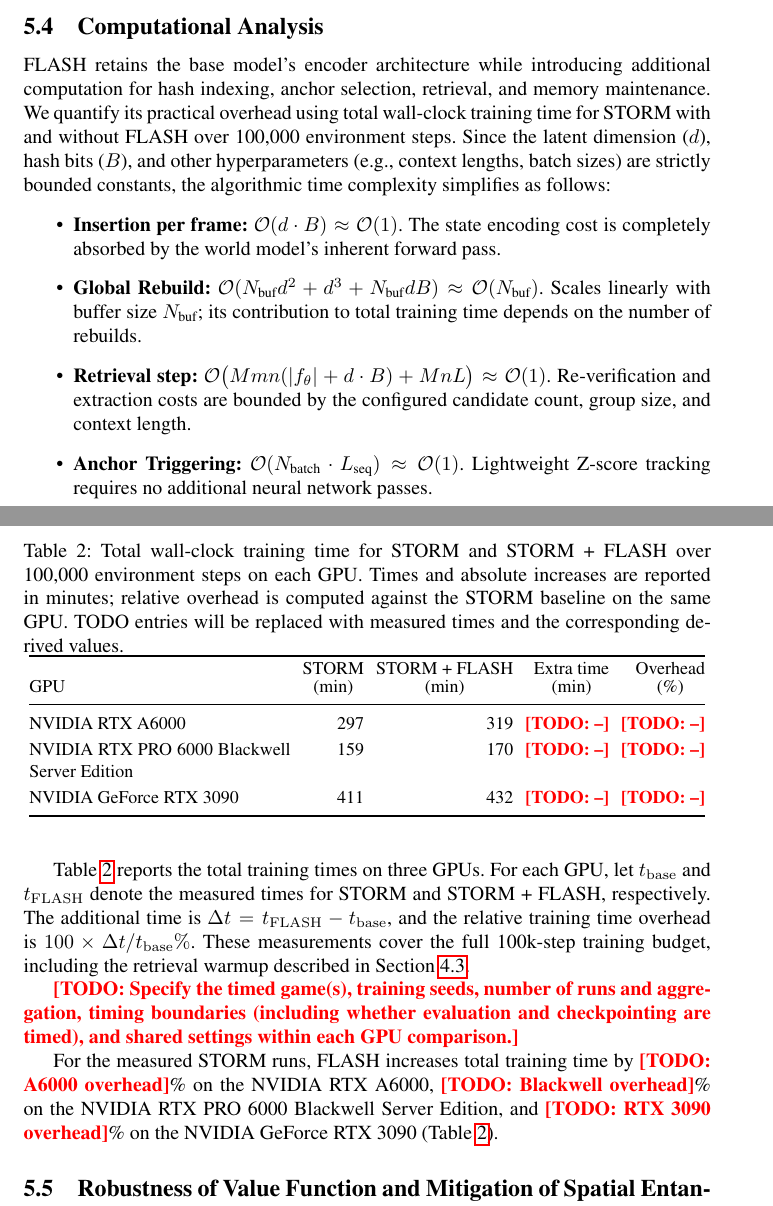
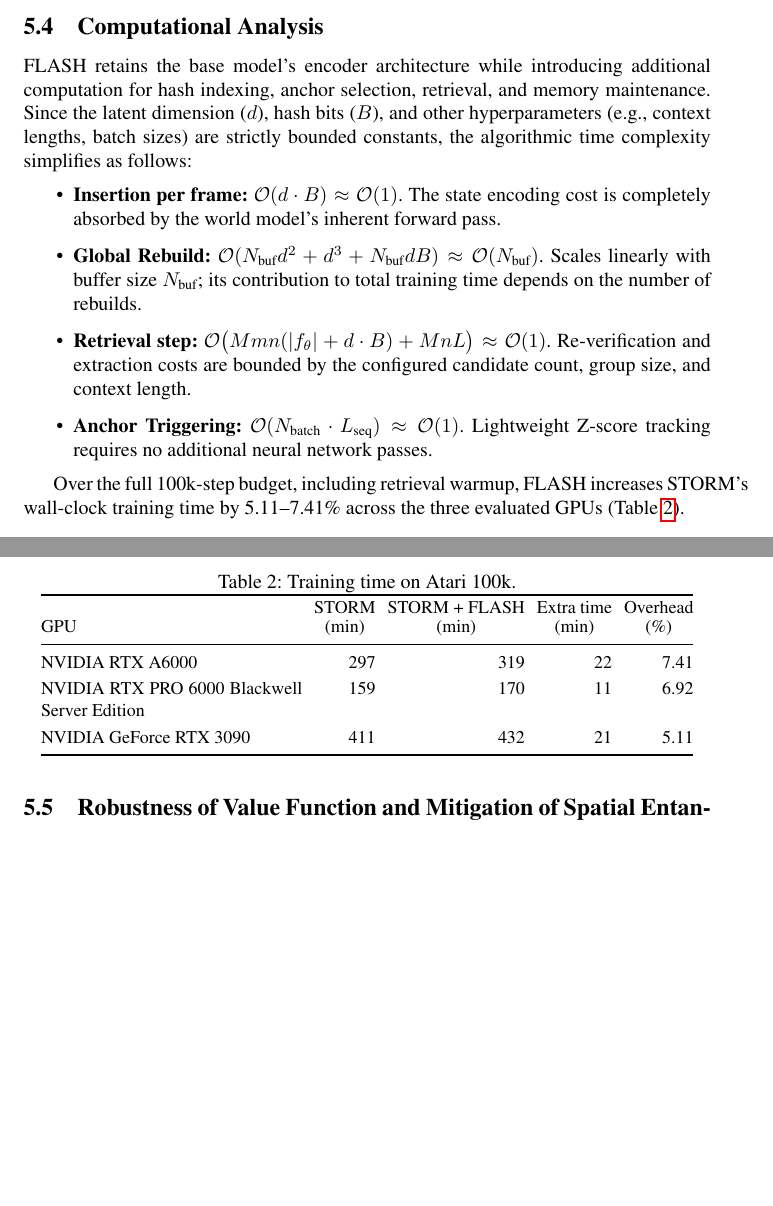
Before and after one commit to wrrte/choemj, a LaTeX paper (iclr2027_conference.tex): two parts of pages 10 and 11 of 26, joined at a grey line, cut so that both start at the same text, the shorter picture padded with empty space. Compiled offline with pdfLaTeX; a LaTeX package or settings file that is missing is left out; a missing bibliography style is replaced by a similar one.

```diff
--- a/iclr2027_conference.tex
+++ b/iclr2027_conference.tex
@@ -325,7 +326,7 @@
 Figure~\ref{fig:exploitation_amplifier}(a) shows that both selected training runs attain similarly high episode returns, while FLASH achieves higher evaluation scores in the later stages of training. The early divergence during the first half of training (retrieval warmup) is discussed in Appendix~\ref{sec:appendix_rng_divergence}. Panel (b) further shows that the final FLASH checkpoint yields higher median and upper-quartile episode returns across evaluation seeds. Together, these observations are consistent with more effective use of successful training experiences in the illustrated runs. The low-return points in panel (b) are individual evaluation outcomes of these trained checkpoints. Training runs that remain at low returns throughout learning constitute a separate failure to discover successful behavior; in our observations, the proportion of such training runs is unchanged by FLASH. The exploitation benefit examined here concerns evaluation performance after successful experiences have been encountered during training.
 
 \subsection{Computational Analysis}
-FLASH retains the base model's encoder architecture while introducing additional computation for hash indexing, anchor selection, retrieval, and memory maintenance. We quantify its practical overhead using total wall-clock training time for STORM with and without FLASH over 100,000 environment steps.
+FLASH retains the base model's encoder architecture while introducing additional computation for hash indexing, anchor selection, retrieval, and memory maintenance.
 Since the latent dimension ($d$), hash bits ($B$), and other hyperparameters (e.g., context lengths, batch sizes) are strictly bounded constants, the algorithmic time complexity simplifies as follows:
 \begin{itemize}
     \item \textbf{Insertion per frame:} $\mathcal{O}(d \cdot B) \approx \mathcal{O}(1)$. The state encoding cost is completely absorbed by the world model's inherent forward pass.
@@ -334,13 +335,11 @@
     \item \textbf{Anchor Triggering:} $\mathcal{O}(N_{\text{batch}} \cdot L_{\text{seq}}) \approx \mathcal{O}(1)$. Lightweight Z-score tracking requires no additional neural network passes.
 \end{itemize}
 
-Table~\ref{tab:efficiency} reports the total training times on three GPUs. For each GPU, let $t_{\mathrm{base}}$ and $t_{\mathrm{FLASH}}$ denote the measured times for STORM and STORM + FLASH, respectively. The additional time is $\Delta t = t_{\mathrm{FLASH}} - t_{\mathrm{base}}$, and the relative training time overhead is $100 \times \Delta t / t_{\mathrm{base}}\%$. These measurements cover the full 100k-step training budget, including the retrieval warmup described in Section~\ref{subsec:flash_learning}.
-
-\todo{Specify the timed game(s), training seeds, number of runs and aggregation, timing boundaries (including whether evaluation and checkpointing are timed), and shared settings within each GPU comparison.}
+Over the full 100k-step budget, including retrieval warmup, FLASH increases STORM's wall-clock training time by 5.11--7.41\% across the three evaluated GPUs (Table~\ref{tab:efficiency}).
 
 \begin{table}[!t]
 \centering
-\caption{Total wall-clock training time for STORM and STORM + FLASH over 100,000 environment steps on each GPU. Times and absolute increases are reported in minutes; relative overhead is computed against the STORM baseline on the same GPU. TODO entries will be replaced with measured times and the corresponding derived values.}
+\caption{Training time on Atari 100k.}
 \label{tab:efficiency}
 \small
 \setlength{\tabcolsep}{3pt}
@@ -349,15 +348,13 @@
 \toprule
 GPU & \shortstack{STORM\\(min)} & \shortstack{STORM + FLASH\\(min)} & \shortstack{Extra time\\(min)} & \shortstack{Overhead\\(\%)} \\
 \midrule
-% Fill times in minutes; Extra time = FLASH - baseline; Overhead = 100 * Extra time / baseline.
-NVIDIA RTX A6000 & 297 & 319 & \todo{--} & \todo{--} \\
-NVIDIA RTX PRO 6000 Blackwell Server Edition & 159 & 170 & \todo{--} & \todo{--} \\
-NVIDIA GeForce RTX 3090 & 411 & 432 & \todo{--} & \todo{--} \\
+% Times in minutes; Extra time = FLASH - baseline; Overhead = 100 * Extra time / baseline.
+NVIDIA RTX A6000 & 297 & 319 & 22 & 7.41 \\
+NVIDIA RTX PRO 6000 Blackwell Server Edition & 159 & 170 & 11 & 6.92 \\
+NVIDIA GeForce RTX 3090 & 411 & 432 & 21 & 5.11 \\
 \bottomrule
 \end{tabular}
 \end{table}
-
-For the measured STORM runs, FLASH increases total training time by \todo{A6000 overhead}\% on the NVIDIA RTX A6000, \todo{Blackwell overhead}\% on the NVIDIA RTX PRO 6000 Blackwell Server Edition, and \todo{RTX 3090 overhead}\% on the NVIDIA GeForce RTX 3090 (Table~\ref{tab:efficiency}).
 
 \subsection{Robustness of Value Function and Mitigation of Spatial Entanglement}
 \label{subsec:robustness_value}
```
Also changed, not shown: iclr2027_conference.tex (5 more changed lines).
